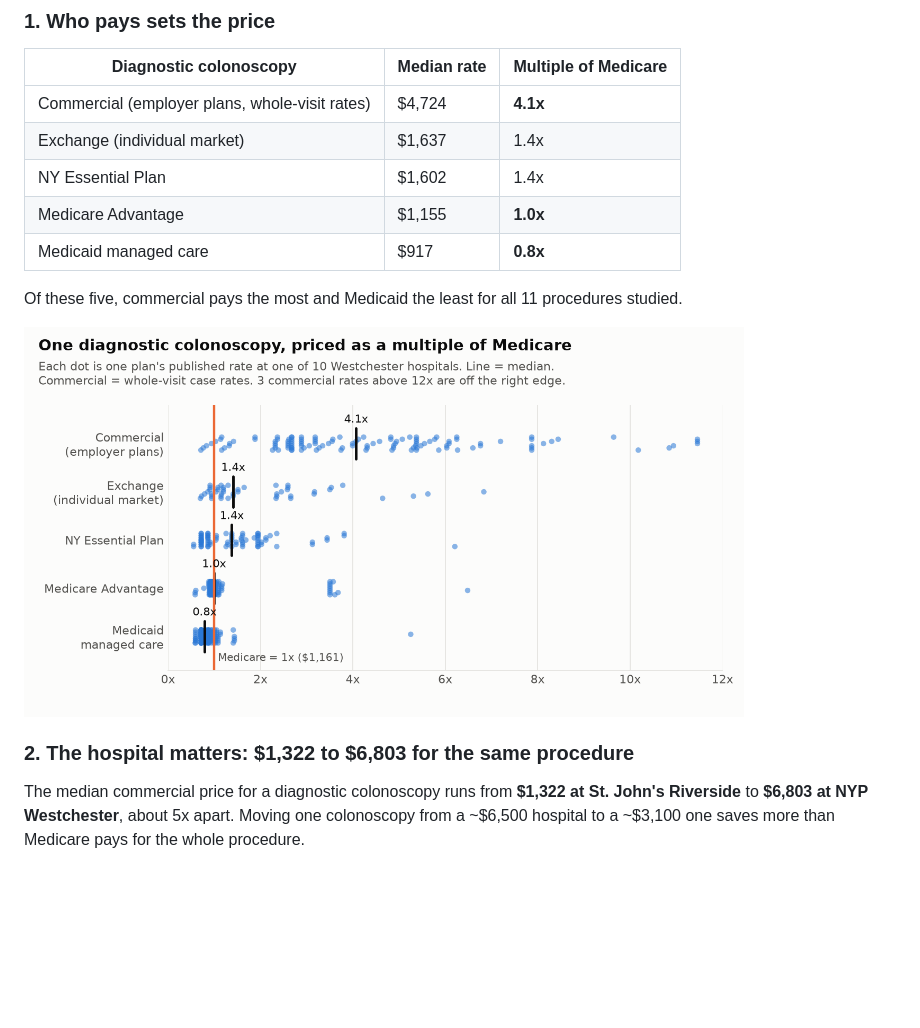
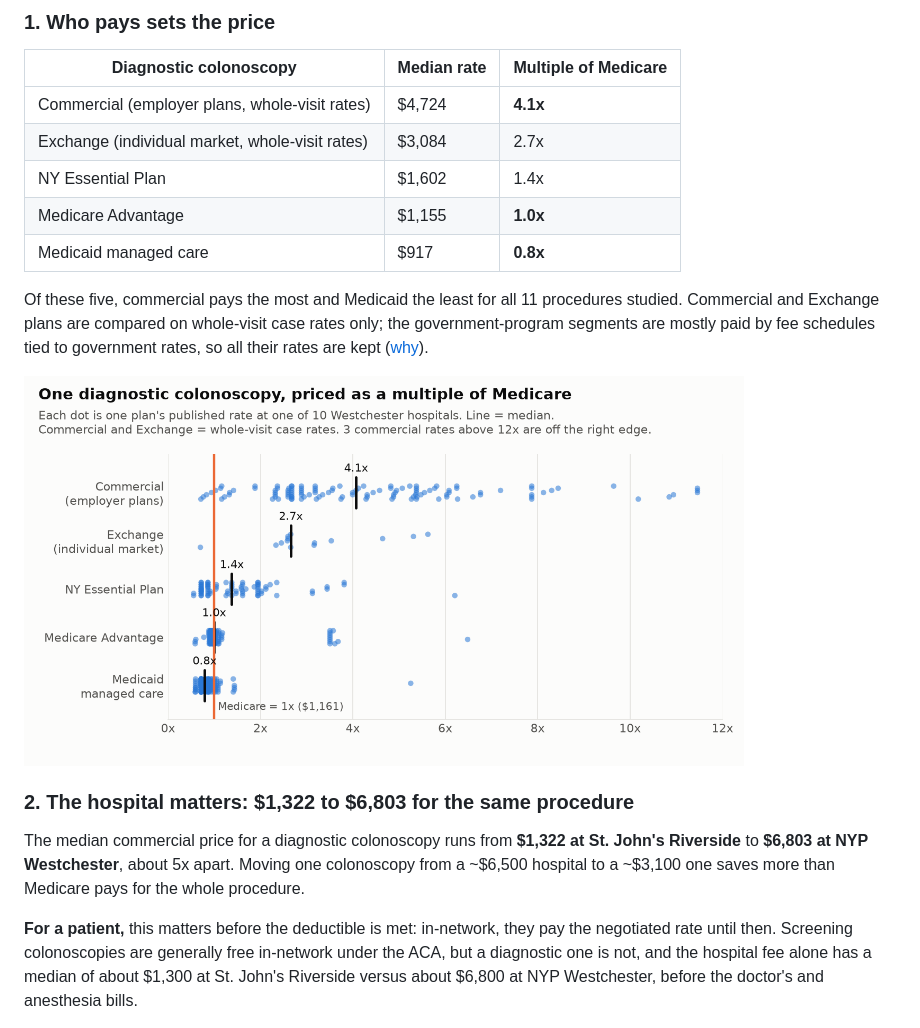
Before and after one commit to jackmorgan0224-bit/westchester-gi-prices, a Markdown page: README.md, the part around one of its changes. Rendered like a GitHub page; pictures changed too: docs/figures/fig1_segments_light.png; blank space fills up the shorter version.

```diff
--- a/README.md
+++ b/README.md
@@ -24,12 +24,12 @@ Hospitals must now publish the prices they negotiate with each insurer. I pulled
 | Diagnostic colonoscopy | Median rate | Multiple of Medicare |
 |---|---|---|
 | Commercial (employer plans, whole-visit rates) | $4,724 | **4.1x** |
-| Exchange (individual market) | $1,637 | 1.4x |
+| Exchange (individual market, whole-visit rates) | $3,084 | 2.7x |
 | NY Essential Plan | $1,602 | 1.4x |
 | Medicare Advantage | $1,155 | **1.0x** |
 | Medicaid managed care | $917 | **0.8x** |
 
-Of these five, commercial pays the most and Medicaid the least for all 11 procedures studied.
+Of these five, commercial pays the most and Medicaid the least for all 11 procedures studied. Commercial and Exchange plans are compared on whole-visit case rates only; the government-program segments are mostly paid by fee schedules tied to government rates, so all their rates are kept ([why](docs/methods.md#which-rows-count-as-the-price)).
 
 <picture>
   <source media="(prefers-color-scheme: dark)" srcset="docs/figures/fig1_segments_dark.png">
@@ -39,6 +39,8 @@ Of these five, commercial pays the most and Medicaid the least for all 11 proced
 ### 2. The hospital matters: $1,322 to $6,803 for the same procedure
 
 The median commercial price for a diagnostic colonoscopy runs from **$1,322 at St. John's Riverside** to **$6,803 at NYP Westchester**, about 5x apart. Moving one colonoscopy from a ~$6,500 hospital to a ~$3,100 one saves more than Medicare pays for the whole procedure.
+
+**For a patient,** this matters before the deductible is met: in-network, they pay the negotiated rate until then. Screening colonoscopies are generally free in-network under the ACA, but a diagnostic one is not, and the hospital fee alone has a median of about $1,300 at St. John's Riverside versus about $6,800 at NYP Westchester, before the doctor's and anesthesia bills.
 
 <picture>
   <source media="(prefers-color-scheme: dark)" srcset="docs/figures/fig2_hospitals_dark.png">
```
Also changed, not shown: other parts of README.md (+1 -1 lines), docs/memo.md (+1 -1 lines), docs/methods.md (+1 -1 lines), docs/figures/fig1_segments_dark.png, 4 other files.
